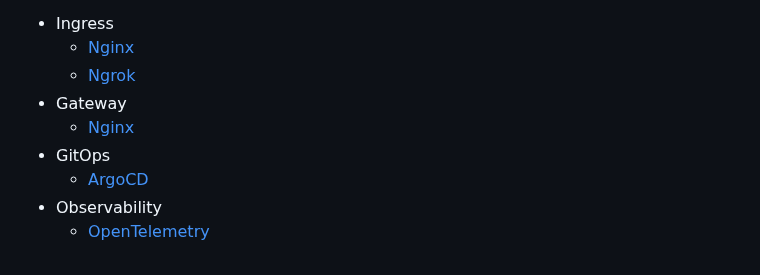
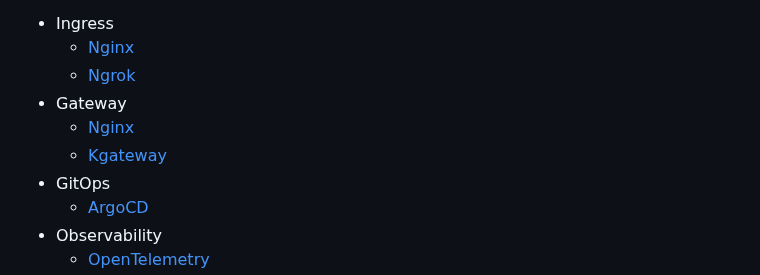
Before and after one commit to nzuguem/kubernetes-sandbox-environment, a Markdown page: README.md, the part around one of its changes. GitHub-like rendering.

Commit message:
🎲 Add Kgateway and improve README.md

```diff
--- a/README.md
+++ b/README.md
@@ -11,6 +15,7 @@ It contains configurations and examples for the following components:
   - [Ngrok](ingress/ngrok)
 - Gateway
   - [Nginx](gateway/nginx)
+  - [Kgateway](gateway/kgateway)
 - GitOps
   - [ArgoCD](gitops/argocd)
 - Observability
```
Also changed, not shown: other parts of README.md (+4 -0 lines), gateway/kgateway/README.md (added, +53 -0 lines), gateway/images/kgateway-use-cases.png (added), 9 other files.
